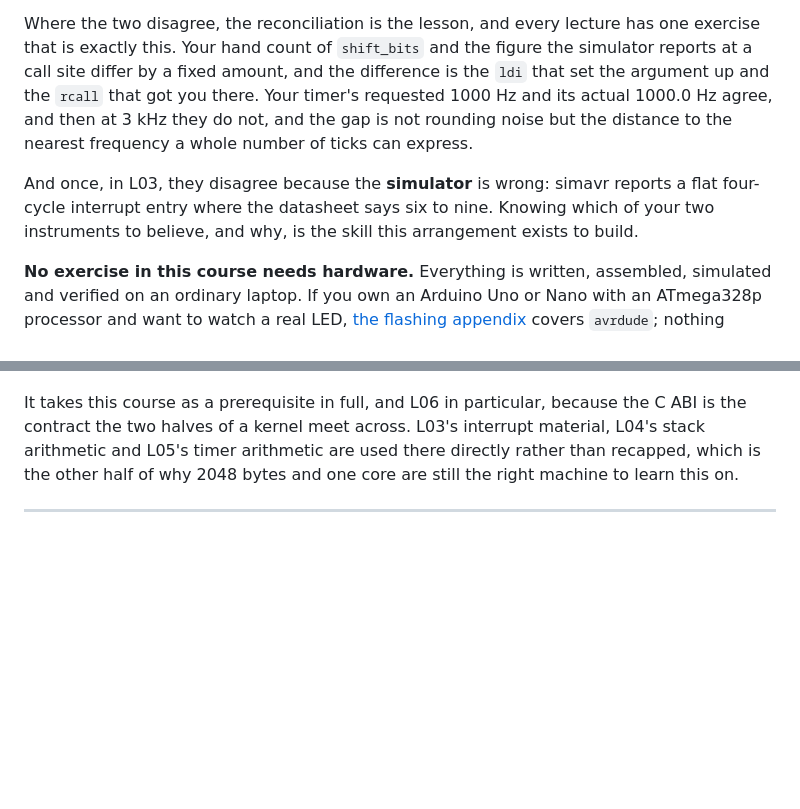
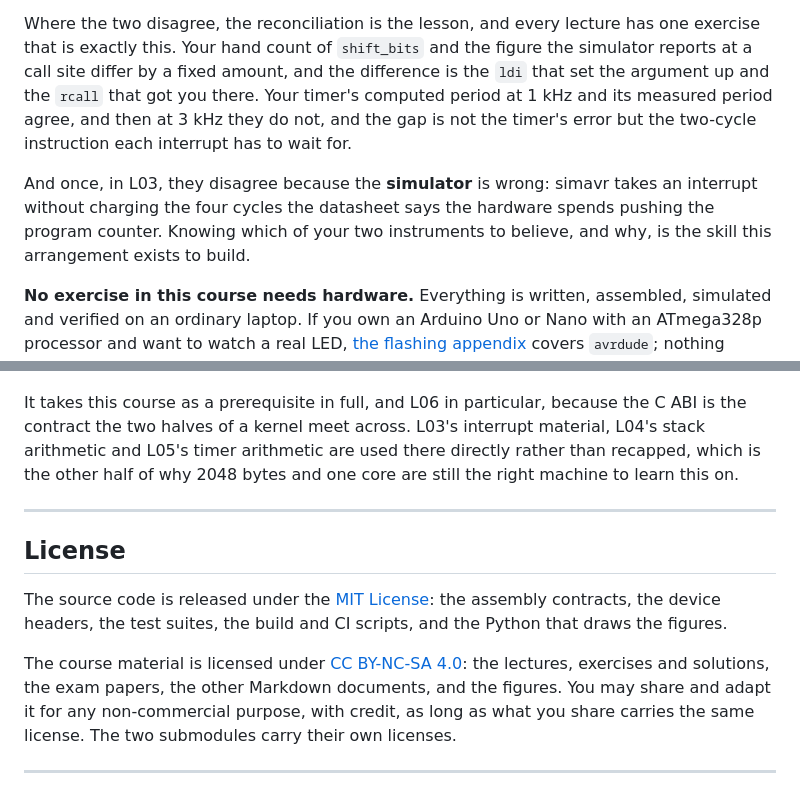
Before and after one commit to qrtech-academy/embedded-asm, a Markdown page: README.md, 2 parts joined by grey strips. GitHub-like rendering; blank space fills up the shorter version.

Commit message:
Update license

```diff
--- a/README.md
+++ b/README.md
@@ -58,13 +58,14 @@ not always agreeing:
 Where the two disagree, the reconciliation is the lesson, and every lecture has one exercise that
 is exactly this. Your hand count of `shift_bits` and the figure the simulator reports at a call
 site differ by a fixed amount, and the difference is the `ldi` that set the argument up and the
-`rcall` that got you there. Your timer's requested 1000 Hz and its actual 1000.0 Hz agree, and
-then at 3 kHz they do not, and the gap is not rounding noise but the distance to the nearest
-frequency a whole number of ticks can express.
+`rcall` that got you there. Your timer's computed period at 1 kHz and its measured period
+agree, and then at 3 kHz they do not, and the gap is not the timer's error but the two-cycle
+instruction each interrupt has to wait for.
 
-And once, in L03, they disagree because the **simulator** is wrong: simavr reports a flat
-four-cycle interrupt entry where the datasheet says six to nine. Knowing which of your two
-instruments to believe, and why, is the skill this arrangement exists to build.
+And once, in L03, they disagree because the **simulator** is wrong: simavr takes an interrupt
+without charging the four cycles the datasheet says the hardware spends pushing the program
+counter. Knowing which of your two instruments to believe, and why, is the skill this arrangement
+exists to build.
 
 **No exercise in this course needs hardware.** Everything is written, assembled, simulated and
 verified on an ordinary laptop. If you own an Arduino Uno or Nano with an ATmega328p processor and
@@ -187,3 +188,14 @@ and L05's timer arithmetic are used there directly rather than recapped, which i
 of why 2048 bytes and one core are still the right machine to learn this on.
 
 ---
+
+## License
+The source code is released under the [MIT License](./LICENSE): the assembly contracts, the device
+headers, the test suites, the build and CI scripts, and the Python that draws the figures.
+
+The course material is licensed under [CC BY-NC-SA 4.0](./LICENSE-CONTENT): the lectures,
+exercises and solutions, the exam papers, the other Markdown documents, and the figures. You may
+share and adapt it for any non-commercial purpose, with credit, as long as what you share carries
+the same license. The two submodules carry their own licenses.
+
+---
```
